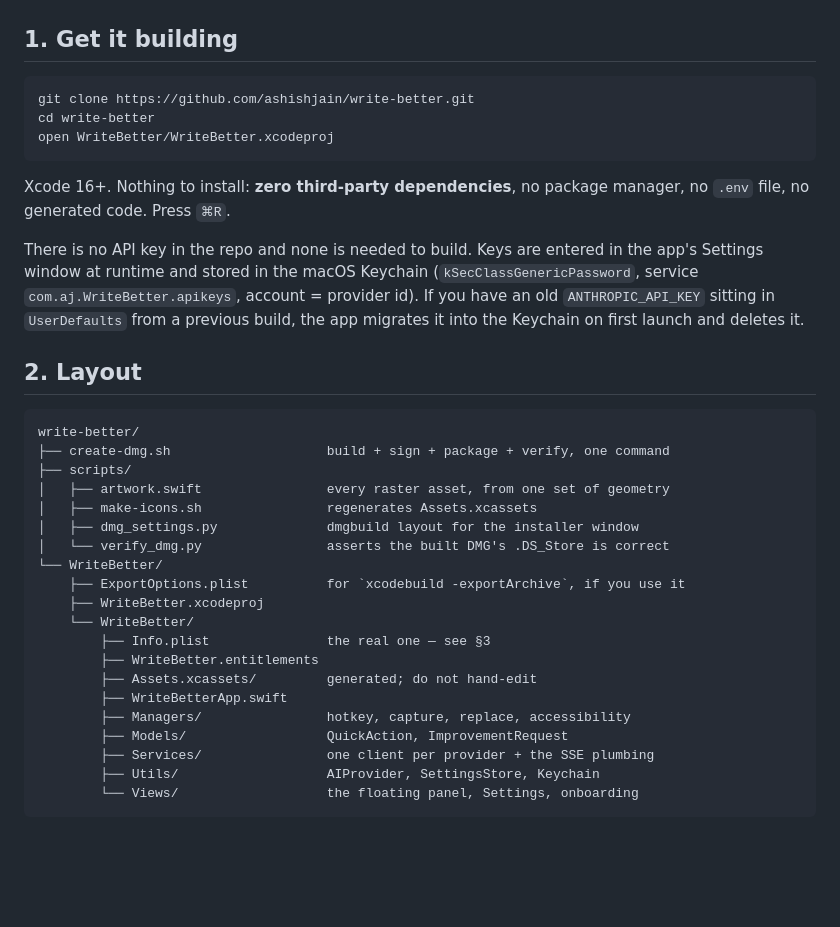
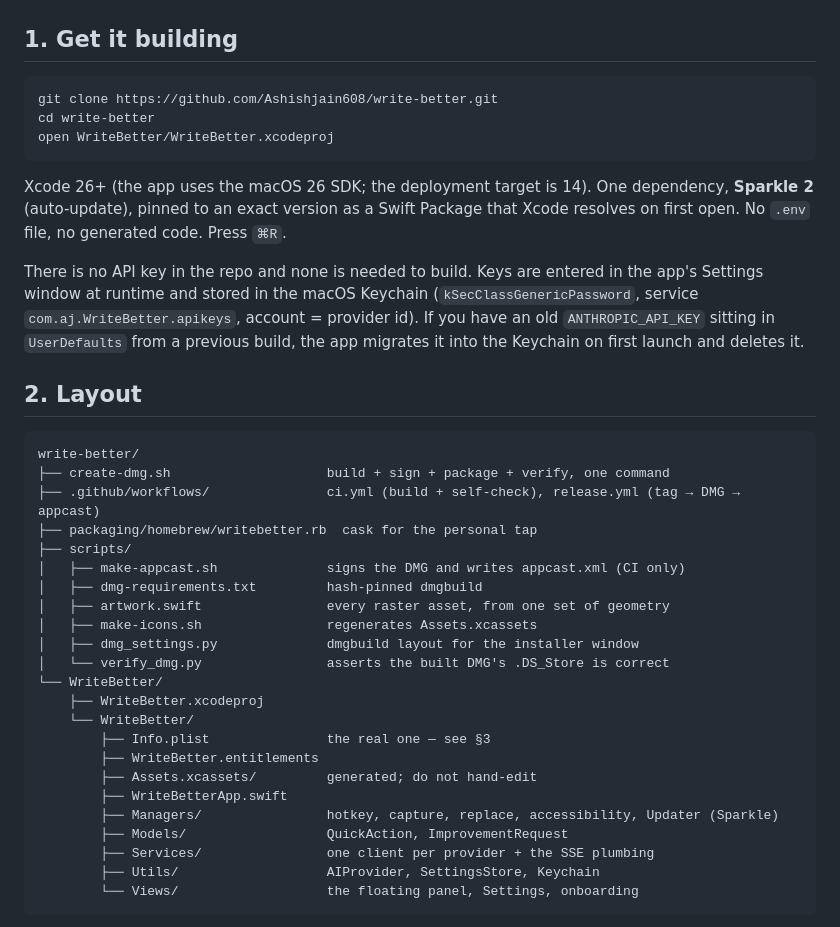
Before and after one commit to Ashishjain608/write-better, a Markdown page: SETUP.md, the part around one of its changes. Drawn GitHub-style; blank space fills up the shorter version.

````diff
--- a/SETUP.md
+++ b/SETUP.md
@@ -8,13 +8,15 @@ project itself.
 ## 1. Get it building
 
 ```bash
-git clone https://github.com/ashishjain/write-better.git
+git clone https://github.com/Ashishjain608/write-better.git
 cd write-better
 open WriteBetter/WriteBetter.xcodeproj
 ```
 
-Xcode 16+. Nothing to install: **zero third-party dependencies**, no package
-manager, no `.env` file, no generated code. Press `⌘R`.
+Xcode 26+ (the app uses the macOS 26 SDK; the deployment target is 14). One
+dependency, **Sparkle 2** (auto-update), pinned to an exact version as a Swift
+Package that Xcode resolves on first open. No `.env` file, no generated code.
+Press `⌘R`.
 
 There is no API key in the repo and none is needed to build. Keys are entered in
 the app's Settings window at runtime and stored in the macOS Keychain
@@ -28,20 +30,23 @@ first launch and deletes it.
 ```
 write-better/
 ├── create-dmg.sh                    build + sign + package + verify, one command
+├── .github/workflows/               ci.yml (build + self-check), release.yml (tag → DMG → appcast)
+├── packaging/homebrew/writebetter.rb  cask for the personal tap
 ├── scripts/
+│   ├── make-appcast.sh              signs the DMG and writes appcast.xml (CI only)
+│   ├── dmg-requirements.txt         hash-pinned dmgbuild
 │   ├── artwork.swift                every raster asset, from one set of geometry
 │   ├── make-icons.sh                regenerates Assets.xcassets
 │   ├── dmg_settings.py              dmgbuild layout for the installer window
 │   └── verify_dmg.py                asserts the built DMG's .DS_Store is correct
 └── WriteBetter/
-    ├── ExportOptions.plist          for `xcodebuild -exportArchive`, if you use it
     ├── WriteBetter.xcodeproj
     └── WriteBetter/
         ├── Info.plist               the real one — see §3
         ├── WriteBetter.entitlements
         ├── Assets.xcassets/         generated; do not hand-edit
         ├── WriteBetterApp.swift
-        ├── Managers/                hotkey, capture, replace, accessibility
+        ├── Managers/                hotkey, capture, replace, accessibility, Updater (Sparkle)
         ├── Models/                  QuickAction, ImprovementRequest
         ├── Services/                one client per provider + the SSE plumbing
         ├── Utils/                   AIProvider, SettingsStore, Keychain
````
Also changed, not shown: other parts of SETUP.md (+86 -13 lines).
